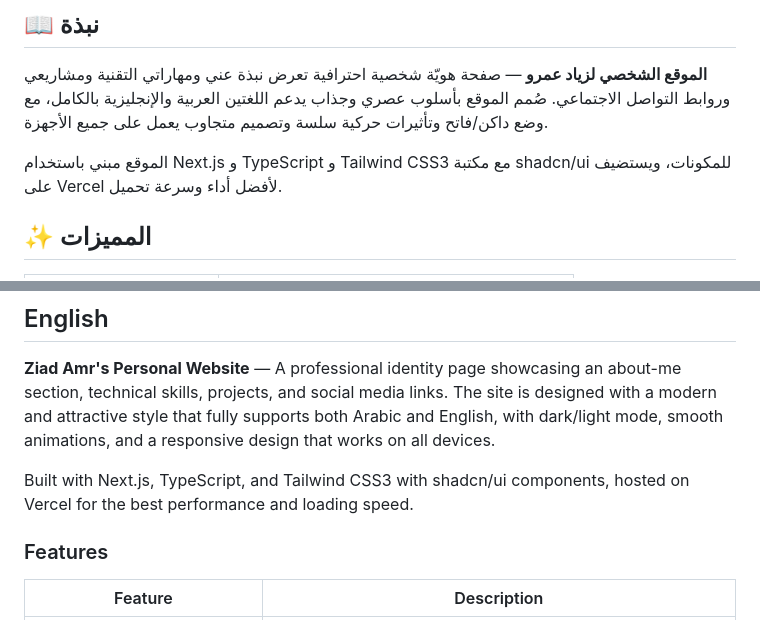
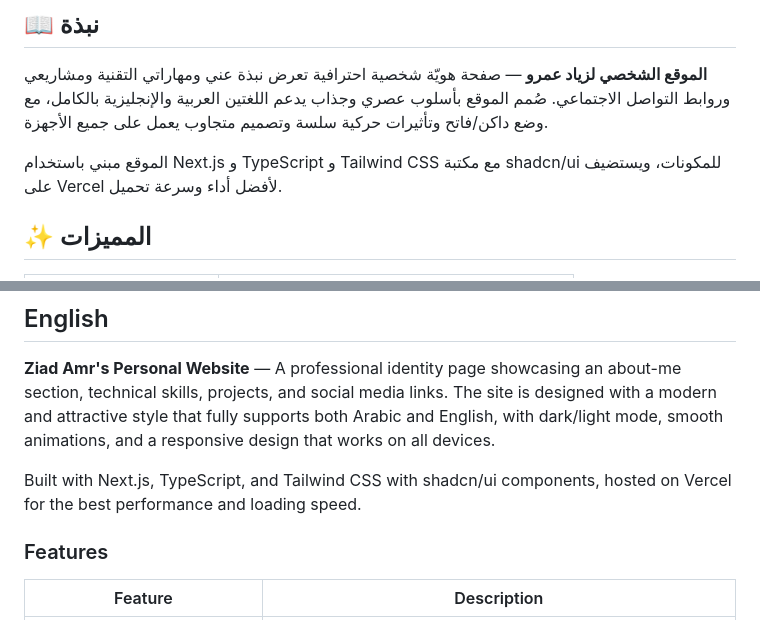
Before and after one commit to ziadamr45/ziadamrme, a Markdown page: README.md, 2 parts joined by grey strips. Rendered like a GitHub page.

Commit message:
Fix: Restore 'Tailwind CSS' product name (was incorrectly changed to Tailwind CSS3)

```diff
--- a/README.md
+++ b/README.md
@@ -19,7 +19,7 @@
 
 **الموقع الشخصي لزياد عمرو** — صفحة هويّة شخصية احترافية تعرض نبذة عني ومهاراتي التقنية ومشاريعي وروابط التواصل الاجتماعي. صُمم الموقع بأسلوب عصري وجذاب يدعم اللغتين العربية والإنجليزية بالكامل، مع وضع داكن/فاتح وتأثيرات حركية سلسة وتصميم متجاوب يعمل على جميع الأجهزة.
 
-الموقع مبني باستخدام Next.js و TypeScript و Tailwind CSS3 مع مكتبة shadcn/ui للمكونات، ويستضيف على Vercel لأفضل أداء وسرعة تحميل.
+الموقع مبني باستخدام Next.js و TypeScript و Tailwind CSS مع مكتبة shadcn/ui للمكونات، ويستضيف على Vercel لأفضل أداء وسرعة تحميل.
 
 </div>
 
@@ -118,7 +118,7 @@ npm run dev
 
 **Ziad Amr's Personal Website** — A professional identity page showcasing an about-me section, technical skills, projects, and social media links. The site is designed with a modern and attractive style that fully supports both Arabic and English, with dark/light mode, smooth animations, and a responsive design that works on all devices.
 
-Built with Next.js, TypeScript, and Tailwind CSS3 with shadcn/ui components, hosted on Vercel for the best performance and loading speed.
+Built with Next.js, TypeScript, and Tailwind CSS with shadcn/ui components, hosted on Vercel for the best performance and loading speed.
 
 ### Features
 
```
Also changed, not shown: other parts of README.md (+2 -2 lines).
